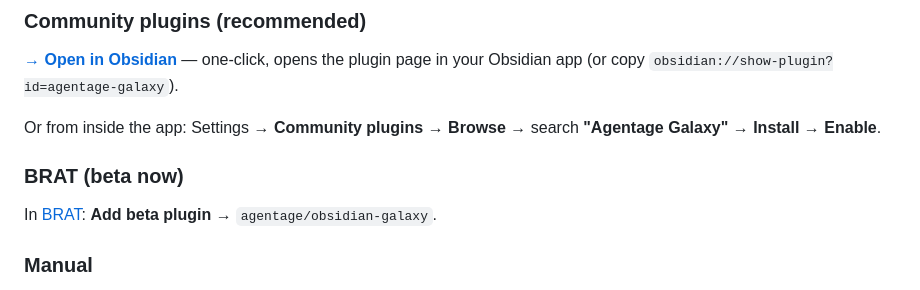
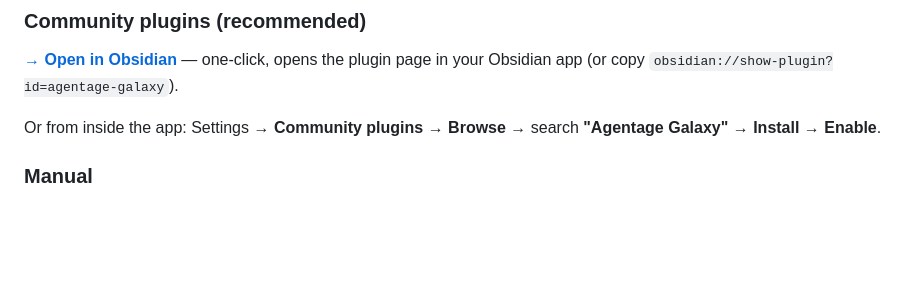
Before and after one commit to agentage/obsidian-memory-3d, a Markdown page: README.md, the part around the change. Drawn GitHub-style; blank space fills up the shorter version.

Commit message:
docs: remove BRAT install section (#14)

```diff
--- a/README.md
+++ b/README.md
@@ -21,10 +21,6 @@ icon and fly through your knowledge.
 **[→ Open in Obsidian](obsidian://show-plugin?id=agentage-galaxy)** — one-click, opens the plugin page in your Obsidian app (or copy `obsidian://show-plugin?id=agentage-galaxy`).
 
 Or from inside the app: Settings → **Community plugins** → **Browse** → search **"Agentage Galaxy"** → **Install** → **Enable**.
-
-### BRAT (beta now)
-
-In [BRAT](https://github.com/TfTHacker/obsidian42-brat): **Add beta plugin** → `agentage/obsidian-galaxy`.
 
 ### Manual
 
```
